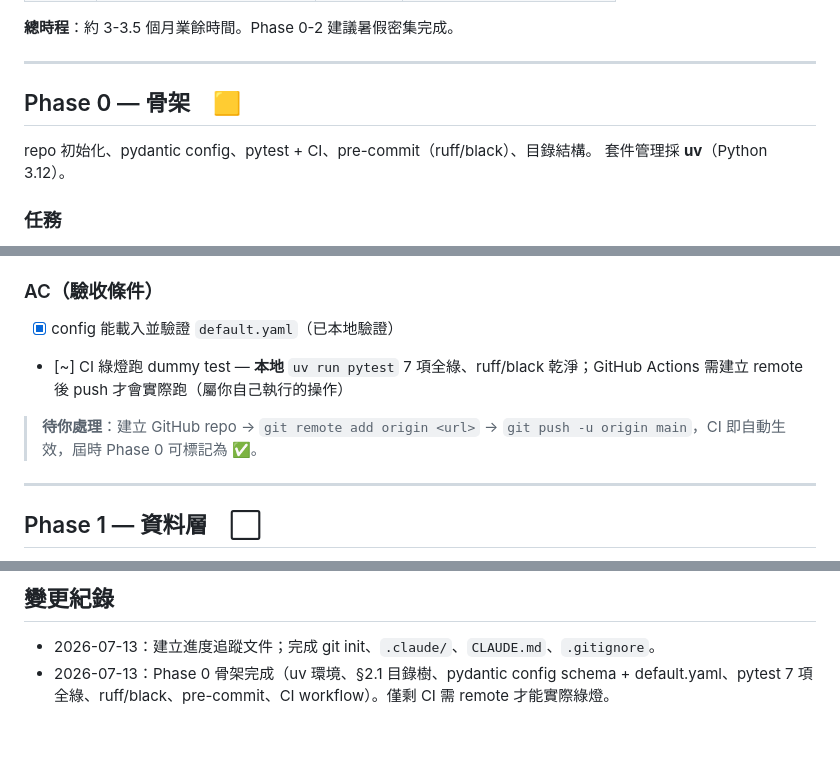
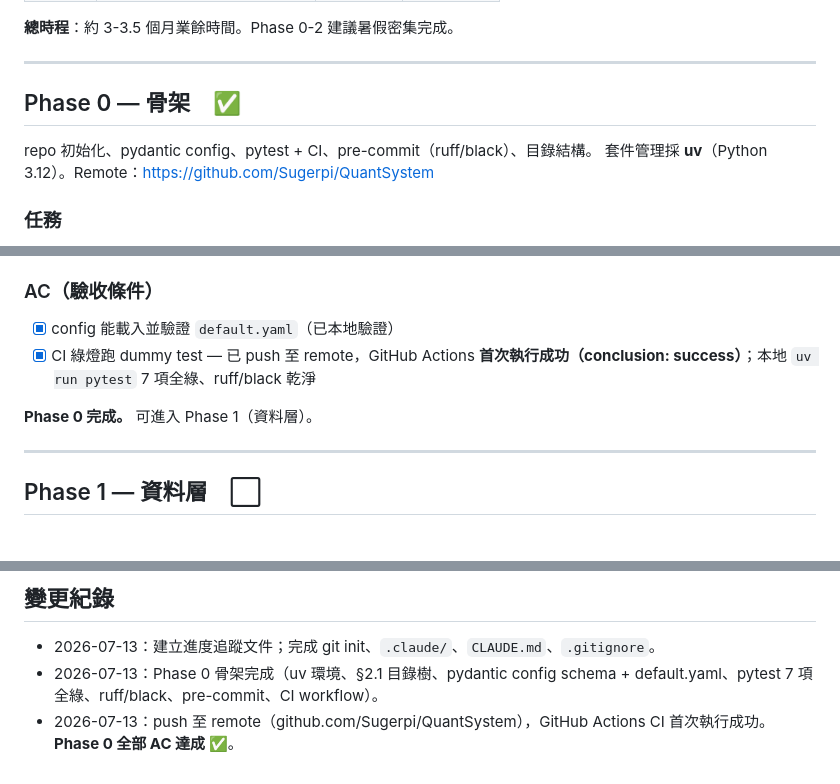
Before and after one commit to Sugerpi/QuantSystem, a Markdown page: PROGRESS.md, 3 parts joined by grey strips. GitHub-like rendering; blank space fills up the shorter version.

Commit message:
docs(phase0): 標記 Phase 0 完成 — CI 首次執行成功
Co-Authored-By: Claude Opus 4.8 <noreply@anthropic.com>

```diff
--- a/PROGRESS.md
+++ b/PROGRESS.md
@@ -26,10 +26,10 @@
 
 ---
 
-## Phase 0 — 骨架　🟨
+## Phase 0 — 骨架　✅
 
 repo 初始化、pydantic config、pytest + CI、pre-commit（ruff/black）、目錄結構。
-套件管理採 **uv**（Python 3.12）。
+套件管理採 **uv**（Python 3.12）。Remote：https://github.com/Sugerpi/QuantSystem
 
 ### 任務
 - [x] 建立 git repo
@@ -43,9 +43,9 @@ repo 初始化、pydantic config、pytest + CI、pre-commit（ruff/black）、
 
 ### AC（驗收條件）
 - [x] config 能載入並驗證 `default.yaml`（已本地驗證）
-- [~] CI 綠燈跑 dummy test — **本地** `uv run pytest` 7 項全綠、ruff/black 乾淨；GitHub Actions 需建立 remote 後 push 才會實際跑（屬你自己執行的操作）
+- [x] CI 綠燈跑 dummy test — 已 push 至 remote，GitHub Actions **首次執行成功（conclusion: success）**；本地 `uv run pytest` 7 項全綠、ruff/black 乾淨
 
-> **待你處理**：建立 GitHub repo → `git remote add origin <url>` → `git push -u origin main`，CI 即自動生效，屆時 Phase 0 可標記為 ✅。
+**Phase 0 完成。** 可進入 Phase 1（資料層）。
 
 ---
 
@@ -182,4 +182,5 @@ DCC（含參數 walk-forward 重估開關）、ERC 權重選項。
 
 ## 變更紀錄
 - 2026-07-13：建立進度追蹤文件；完成 git init、`.claude/`、`CLAUDE.md`、`.gitignore`。
-- 2026-07-13：Phase 0 骨架完成（uv 環境、§2.1 目錄樹、pydantic config schema + default.yaml、pytest 7 項全綠、ruff/black、pre-commit、CI workflow）。僅剩 CI 需 remote 才能實際綠燈。
+- 2026-07-13：Phase 0 骨架完成（uv 環境、§2.1 目錄樹、pydantic config schema + default.yaml、pytest 7 項全綠、ruff/black、pre-commit、CI workflow）。
+- 2026-07-13：push 至 remote（github.com/Sugerpi/QuantSystem），GitHub Actions CI 首次執行成功。**Phase 0 全部 AC 達成 ✅**。
```
Also changed, not shown: other parts of PROGRESS.md (+1 -1 lines).
